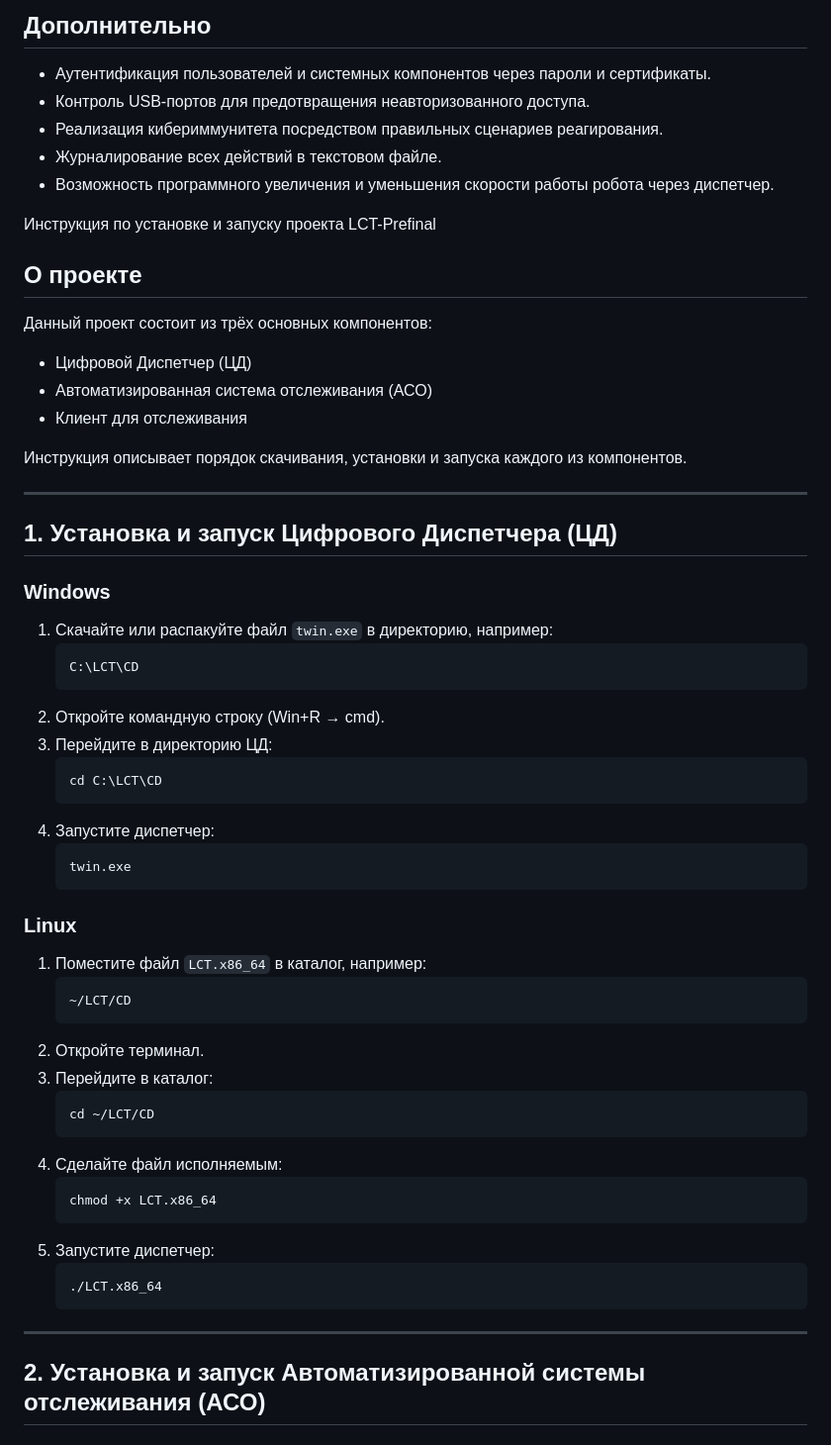
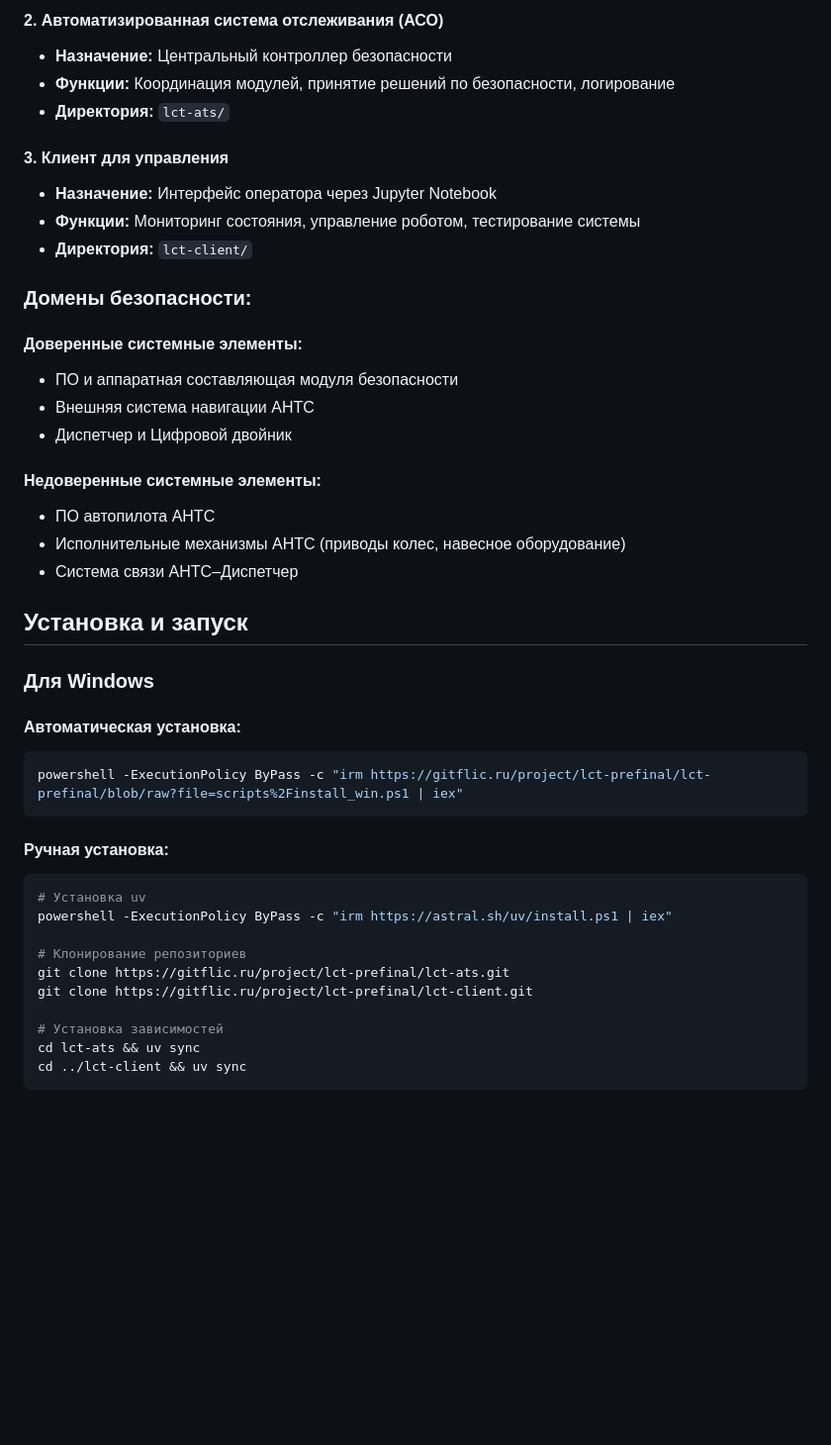
Before and after one commit to FallCracka/hackaton, a Markdown page: README.md, the part around one of its changes. Shown at 99% size. Rendered like a GitHub page; blank space fills up the shorter version.

````diff
--- a/README.md
+++ b/README.md
@@ -51,61 +58,46 @@
 
-## Дополнительно
-- Аутентификация пользователей и системных компонентов через пароли и сертификаты.
-- Контроль USB-портов для предотвращения неавторизованного доступа.
-- Реализация кибериммунитета посредством правильных сценариев реагирования.
-- Журналирование всех действий в текстовом файле.
-- Возможность программного увеличения и уменьшения скорости работы робота через диспетчер.
+#### 2. Автоматизированная система отслеживания (АСО)
+- **Назначение:** Центральный контроллер безопасности
+- **Функции:** Координация модулей, принятие решений по безопасности, логирование
+- **Директория:** `lct-ats/`
 
+#### 3. Клиент для управления
+- **Назначение:** Интерфейс оператора через Jupyter Notebook
+- **Функции:** Мониторинг состояния, управление роботом, тестирование системы
+- **Директория:** `lct-client/`
 
- Инструкция по установке и запуску проекта LCT-Prefinal
+### Домены безопасности:
 
-## О проекте
-Данный проект состоит из трёх основных компонентов:
-- Цифровой Диспетчер (ЦД)
-- Автоматизированная система отслеживания (АСО)
-- Клиент для отслеживания
+#### Доверенные системные элементы:
+- ПО и аппаратная составляющая модуля безопасности
+- Внешняя система навигации АНТС
+- Диспетчер и Цифровой двойник
 
-Инструкция описывает порядок скачивания, установки и запуска каждого из компонентов.
+#### Недоверенные системные элементы:
+- ПО автопилота АНТС
+- Исполнительные механизмы АНТС (приводы колес, навесное оборудование)
+- Система связи АНТС–Диспетчер
 
-***
+## Установка и запуск
 
-## 1. Установка и запуск Цифрового Диспетчера (ЦД)
+### Для Windows
 
-### Windows
-1. Скачайте или распакуйте файл `twin.exe` в директорию, например:
-   ```
-   C:\LCT\CD
-   ```
-2. Откройте командную строку (Win+R → cmd).
-3. Перейдите в директорию ЦД:
-   ```
-   cd C:\LCT\CD
-   ```
-4. Запустите диспетчер:
-   ```
-   twin.exe
-   ```
+#### Автоматическая установка:
+```powershell
+powershell -ExecutionPolicy ByPass -c "irm https://gitflic.ru/project/lct-prefinal/lct-prefinal/blob/raw?file=scripts%2Finstall_win.ps1 | iex"
+```
 
-### Linux
-1. Поместите файл `LCT.x86_64` в каталог, например:
-   ```
-   ~/LCT/CD
-   ```
-2. Откройте терминал.
-3. Перейдите в каталог:
-   ```
-   cd ~/LCT/CD
-   ```
-4. Сделайте файл исполняемым:
-   ```
-   chmod +x LCT.x86_64
-   ```
-5. Запустите диспетчер:
-   ```
-   ./LCT.x86_64
-   ```
+#### Ручная установка:
+```powershell
+# Установка uv
+powershell -ExecutionPolicy ByPass -c "irm https://astral.sh/uv/install.ps1 | iex"
 
-***
+# Клонирование репозиториев
+git clone https://gitflic.ru/project/lct-prefinal/lct-ats.git
+git clone https://gitflic.ru/project/lct-prefinal/lct-client.git
 
-## 2. Установка и запуск Автоматизированной системы отслеживания (АСО)
+# Установка зависимостей
+cd lct-ats && uv sync
+cd ../lct-client && uv sync
+```
 
````
Also changed, not shown: other parts of README.md (+203 -141 lines).
